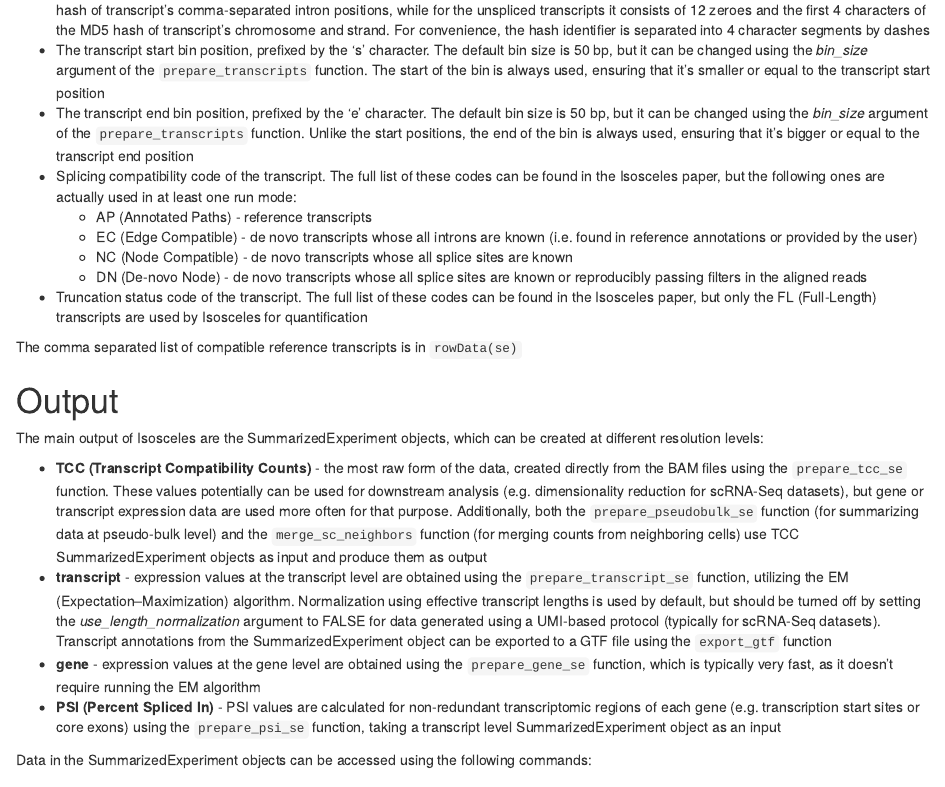
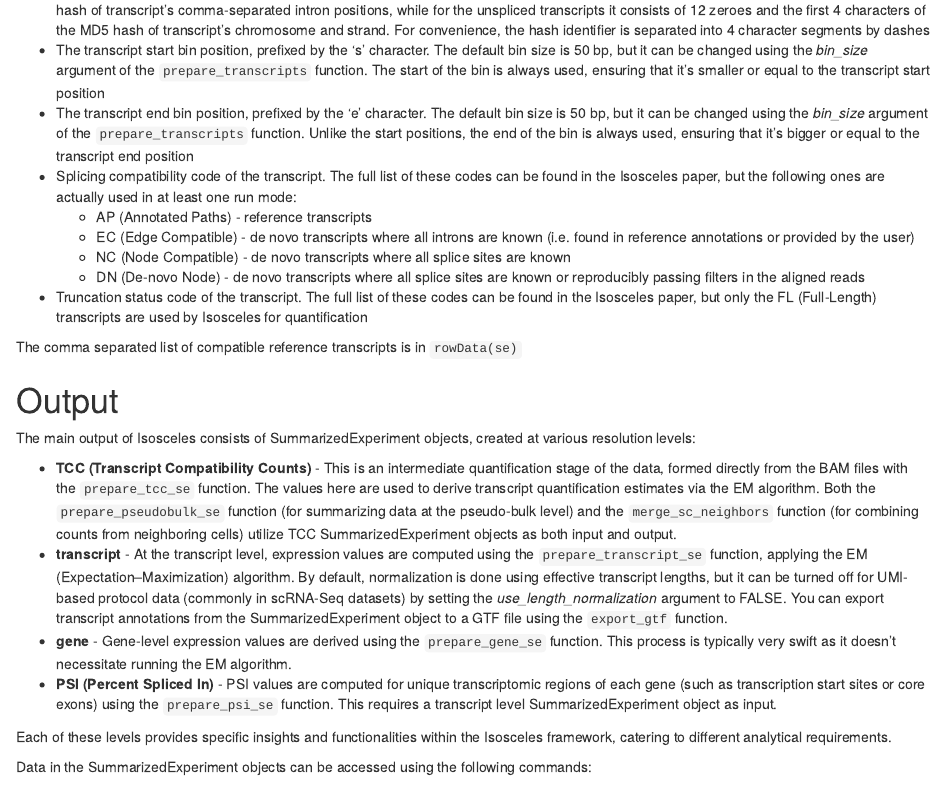
Before and after one commit to Genentech/Isosceles, an R Markdown document (vignettes/Isosceles.Rmd): the page in a window 1100 px wide, from 1620 px down. Rendered offline with R 4.5, knitr and Pandoc, with nearby package versions; drawn as R Markdown's standard HTML page in place of the format the file asks for; some code elsewhere in the file could not run offline.

Commit message:
Update Isosceles.Rmd

```diff
--- a/vignettes/Isosceles.Rmd
+++ b/vignettes/Isosceles.Rmd
@@ -88,21 +88,24 @@ The Isosceles transcript ID (e.g. 'ISOT-2a9c-c3db-71b4-c3f2:s100628650:e10063685
   * The transcript end bin position, prefixed by the 'e' character. The default bin size is 50 bp, but it can be changed using the *bin_size* argument of the `prepare_transcripts` function. Unlike the start positions, the end of the bin is always used, ensuring that it's bigger or equal to the transcript end position
   * Splicing compatibility code of the transcript. The full list of these codes can be found in the Isosceles paper, but the following ones are actually used in at least one run mode:
     * AP (Annotated Paths) - reference transcripts
-    * EC (Edge Compatible) - de novo transcripts whose all introns are known (i.e. found in reference annotations or provided by the user)
-    * NC (Node Compatible) - de novo transcripts whose all splice sites are known
-    * DN (De-novo Node) - de novo transcripts whose all splice sites are known or reproducibly passing filters in the aligned reads
+    * EC (Edge Compatible) - de novo transcripts where all introns are known (i.e. found in reference annotations or provided by the user)
+    * NC (Node Compatible) - de novo transcripts where all splice sites are known
+    * DN (De-novo Node) - de novo transcripts where all splice sites are known or reproducibly passing filters in the aligned reads
   * Truncation status code of the transcript. The full list of these codes can be found in the Isosceles paper, but only the FL (Full-Length) transcripts are used by Isosceles for quantification
 
 The comma separated list of compatible reference transcripts is in `rowData(se)`
 
 # Output
 
-The main output of Isosceles are the SummarizedExperiment objects, which can be created at different resolution levels:
+The main output of Isosceles consists of SummarizedExperiment objects, created at various resolution levels:
 
-  * **TCC (Transcript Compatibility Counts)** - the most raw form of the data, created directly from the BAM files using the `prepare_tcc_se` function. These values potentially can be used for downstream analysis (e.g. dimensionality reduction for scRNA-Seq datasets), but gene or transcript expression data are used more often for that purpose. Additionally, both the `prepare_pseudobulk_se` function (for summarizing data at pseudo-bulk level) and the `merge_sc_neighbors` function (for merging counts from neighboring cells) use TCC SummarizedExperiment objects as input and produce them as output
-  * **transcript** - expression values at the transcript level are obtained using the `prepare_transcript_se` function, utilizing the EM (Expectation–Maximization) algorithm. Normalization using effective transcript lengths is used by default, but should be turned off by setting the *use_length_normalization* argument to FALSE for data generated using a UMI-based protocol (typically for scRNA-Seq datasets). Transcript annotations from the SummarizedExperiment object can be exported to a GTF file using the `export_gtf` function
-  * **gene** - expression values at the gene level are obtained using the `prepare_gene_se` function, which is typically very fast, as it doesn't require running the EM algorithm
-  * **PSI (Percent Spliced In)** - PSI values are calculated for non-redundant transcriptomic regions of each gene (e.g. transcription start sites or core exons) using the `prepare_psi_se` function, taking a transcript level SummarizedExperiment object as an input
+  * **TCC (Transcript Compatibility Counts)** - This is an intermediate quantification stage of the data, formed directly from the BAM files with the `prepare_tcc_se` function. The values here are used to derive transcript quantification estimates via the EM algorithm. Both the `prepare_pseudobulk_se` function (for summarizing data at the pseudo-bulk level) and the `merge_sc_neighbors` function (for combining counts from neighboring cells) utilize TCC SummarizedExperiment objects as both input and output.
+  * **transcript** - At the transcript level, expression values are computed using the `prepare_transcript_se` function, applying the EM (Expectation–Maximization) algorithm. By default, normalization is done using effective transcript lengths, but it can be turned off for UMI-based protocol data (commonly in scRNA-Seq datasets) by setting the *use_length_normalization* argument to FALSE. You can export transcript annotations from the SummarizedExperiment object to a GTF file using the `export_gtf` function.
+  * **gene** - Gene-level expression values are derived using the `prepare_gene_se` function. This process is typically very swift as it doesn't necessitate running the EM algorithm.
+  * **PSI (Percent Spliced In)** - PSI values are computed for unique transcriptomic regions of each gene (such as transcription start sites or core exons) using the `prepare_psi_se` function. This requires a transcript level SummarizedExperiment object as input.
+
+Each of these levels provides specific insights and functionalities within the Isosceles framework, catering to different analytical requirements.
+
 
 Data in the SummarizedExperiment objects can be accessed using the following commands:
 
```
